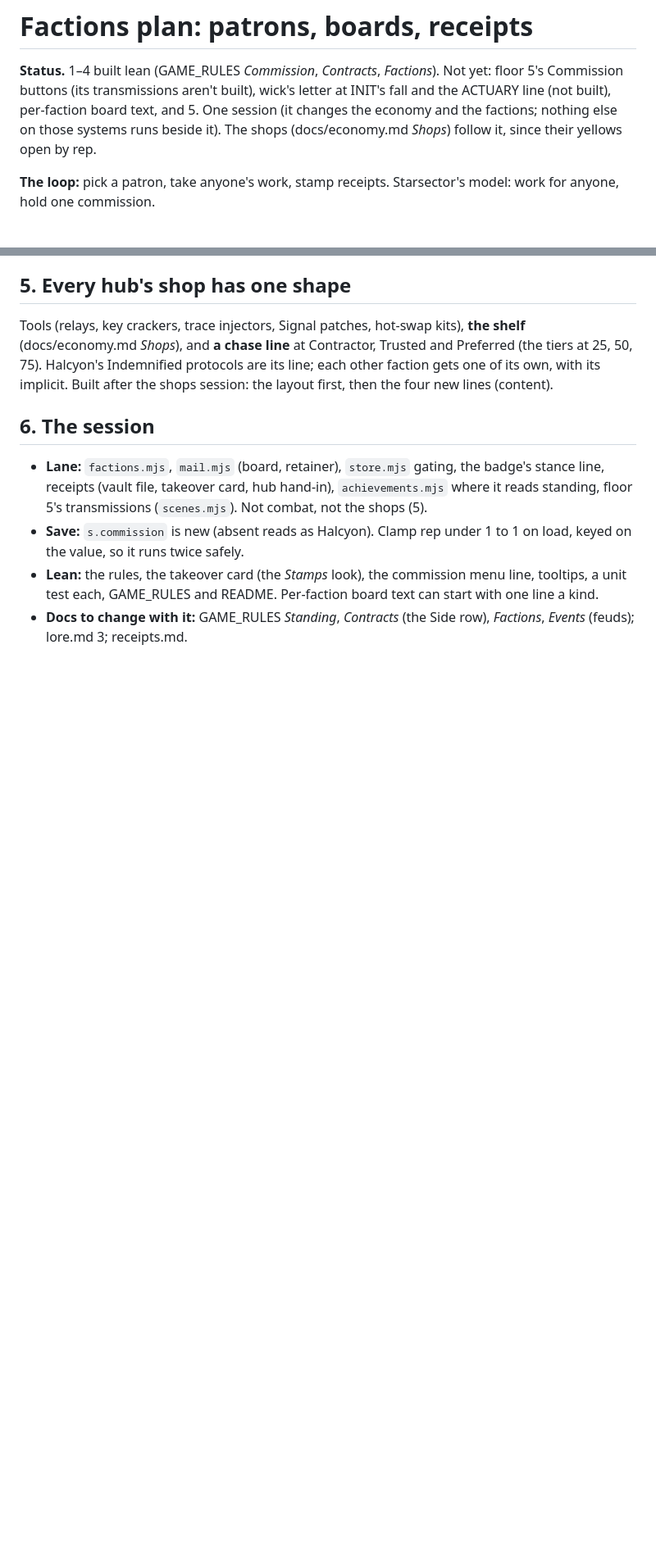
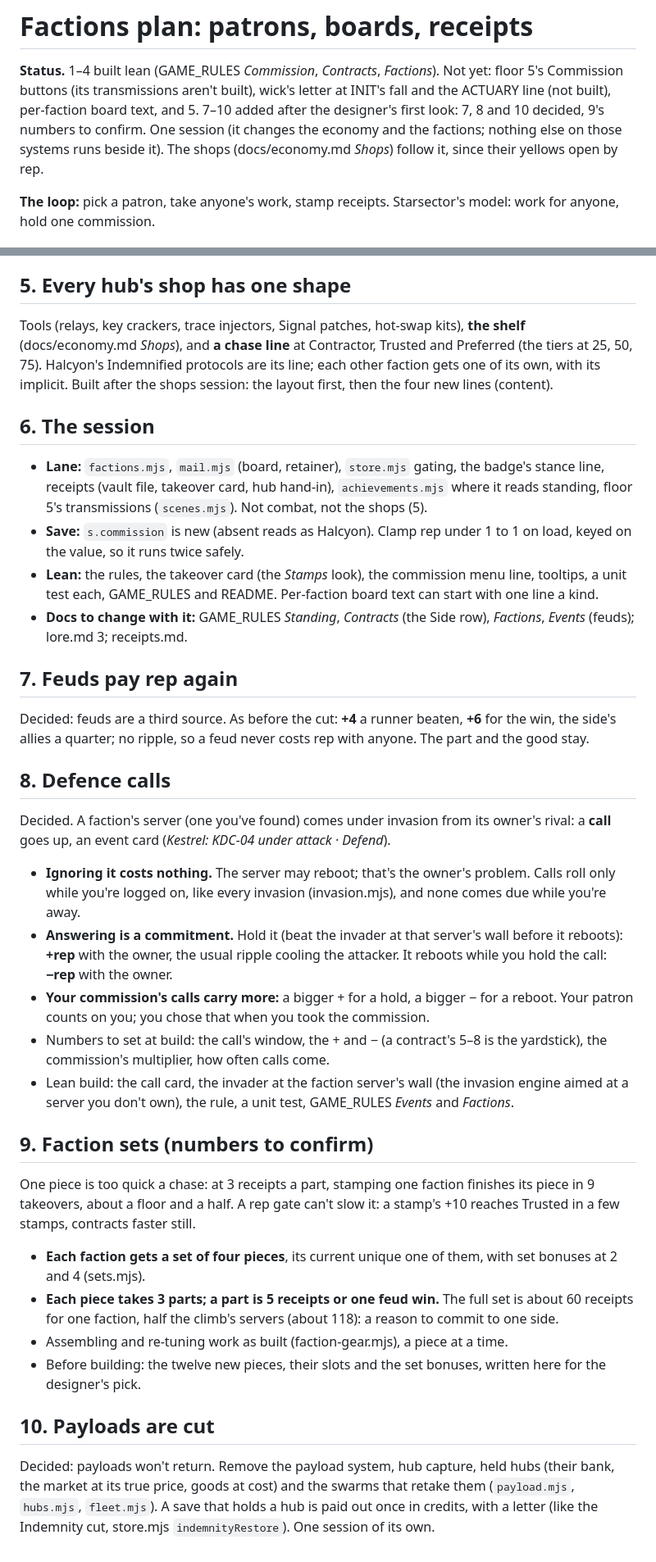
Before and after one commit to Davebee123/Blackbox, a Markdown page: docs/factions-plan.md, 2 parts joined by grey strips. Shown at 82% size. Drawn GitHub-style; blank space fills up the shorter version.

Commit message:
docs/factions-plan.md: feud rep back, defence calls, faction sets, payloads cut
Co-Authored-By: Claude Opus 5.5 <noreply@anthropic.com>
Claude-Session: https://claude.ai/code/session_01JAC41DjKdhbAtdfGS35ekW

```diff
--- a/docs/factions-plan.md
+++ b/docs/factions-plan.md
@@ -2,7 +2,7 @@
 
 **Status.** 1–4 built lean (GAME_RULES *Commission*, *Contracts*, *Factions*). Not yet: floor 5's Commission buttons
 (its transmissions aren't built), wick's letter at INIT's fall and the ACTUARY line (not built), per-faction board text,
-and 5. One session (it changes the economy and the factions; nothing else on
+and 5. 7–10 added after the designer's first look: 7, 8 and 10 decided, 9's numbers to confirm. One session (it changes the economy and the factions; nothing else on
 those systems runs beside it). The shops (docs/economy.md *Shops*) follow it, since their yellows open by rep.
 
 **The loop:** pick a patron, take anyone's work, stamp receipts. Starsector's model: work for anyone, hold one
@@ -67,3 +72,42 @@ then the four new lines (content).
 - **Lean:** the rules, the takeover card (the *Stamps* look), the commission menu line, tooltips, a unit test each,
   GAME_RULES and README. Per-faction board text can start with one line a kind.
 - **Docs to change with it:** GAME_RULES *Standing*, *Contracts* (the Side row), *Factions*, *Events* (feuds); lore.md 3; receipts.md.
+
+## 7. Feuds pay rep again
+
+Decided: feuds are a third source. As before the cut: **+4** a runner beaten, **+6** for the win, the side's allies a
+quarter; no ripple, so a feud never costs rep with anyone. The part and the good stay.
+
+## 8. Defence calls
+
+Decided. A faction's server (one you've found) comes under invasion from its owner's rival: a **call** goes up, an event
+card (*Kestrel: KDC-04 under attack · Defend*).
+
+- **Ignoring it costs nothing.** The server may reboot; that's the owner's problem. Calls roll only while you're logged
+  on, like every invasion (invasion.mjs), and none comes due while you're away.
+- **Answering is a commitment.** Hold it (beat the invader at that server's wall before it reboots): **+rep** with the
+  owner, the usual ripple cooling the attacker. It reboots while you hold the call: **−rep** with the owner.
+- **Your commission's calls carry more:** a bigger + for a hold, a bigger − for a reboot. Your patron counts on you;
+  you chose that when you took the commission.
+- Numbers to set at build: the call's window, the + and − (a contract's 5–8 is the yardstick), the commission's
+  multiplier, how often calls come.
+- Lean build: the call card, the invader at the faction server's wall (the invasion engine aimed at a server you don't
+  own), the rule, a unit test, GAME_RULES *Events* and *Factions*.
+
+## 9. Faction sets (numbers to confirm)
+
+One piece is too quick a chase: at 3 receipts a part, stamping one faction finishes its piece in 9 takeovers, about a
+floor and a half. A rep gate can't slow it: a stamp's +10 reaches Trusted in a few stamps, contracts faster still.
+
+- **Each faction gets a set of four pieces**, its current unique one of them, with set bonuses at 2 and 4 (sets.mjs).
+- **Each piece takes 3 parts; a part is 5 receipts or one feud win.** The full set is about 60 receipts for one
+  faction, half the climb's servers (about 118): a reason to commit to one side.
+- Assembling and re-tuning work as built (faction-gear.mjs), a piece at a time.
+- Before building: the twelve new pieces, their slots and the set bonuses, written here for the designer's pick.
+
+## 10. Payloads are cut
+
+Decided: payloads won't return. Remove the payload system, hub capture, held hubs (their bank, the market at its true
+price, goods at cost) and the swarms that retake them (`payload.mjs`, `hubs.mjs`, `fleet.mjs`). A save that holds a hub
+is paid out once in credits, with a letter (like the Indemnity cut, store.mjs `indemnityRestore`). One session of its
+own.
```
Also changed, not shown: other parts of docs/factions-plan.md (+7 -2 lines), README.md (+1 -1 lines).
